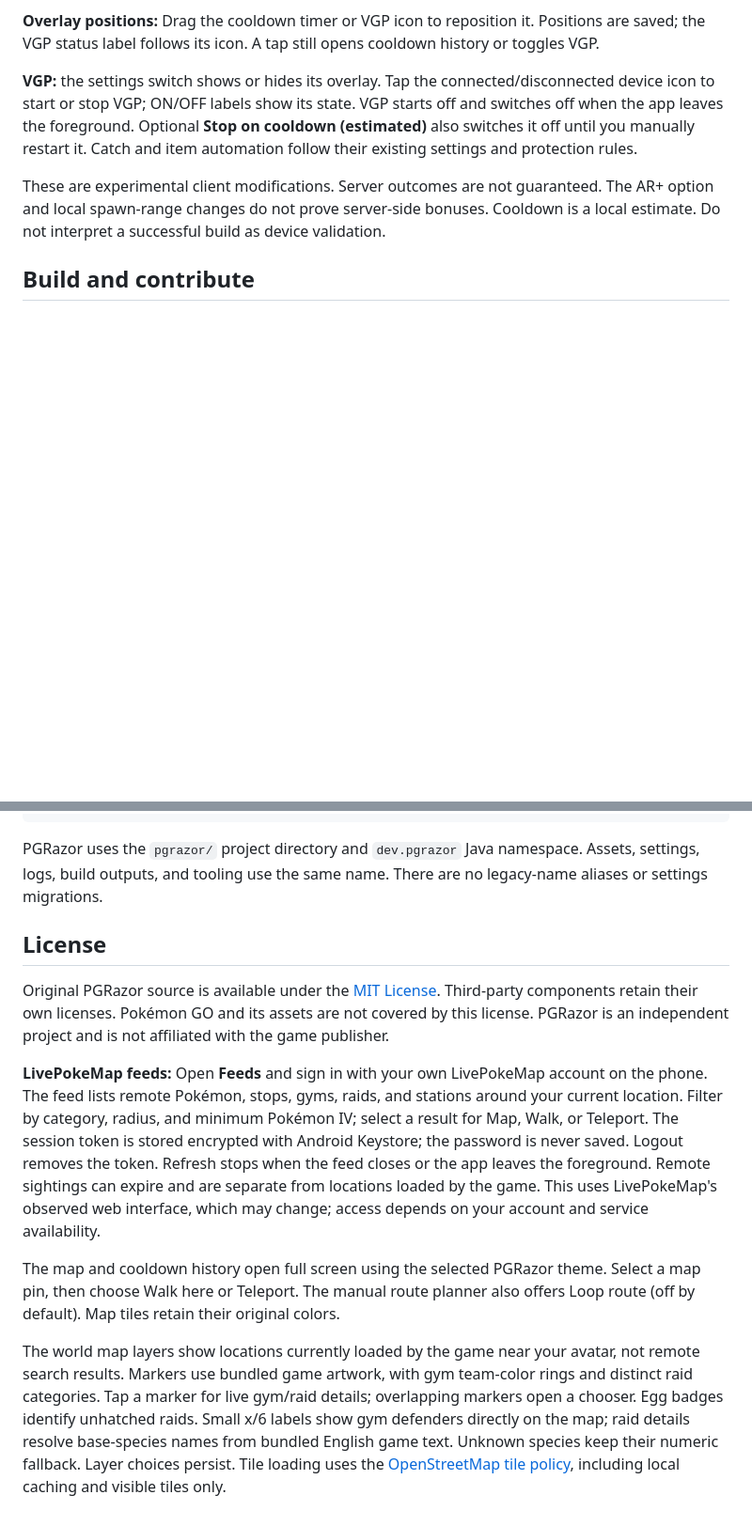
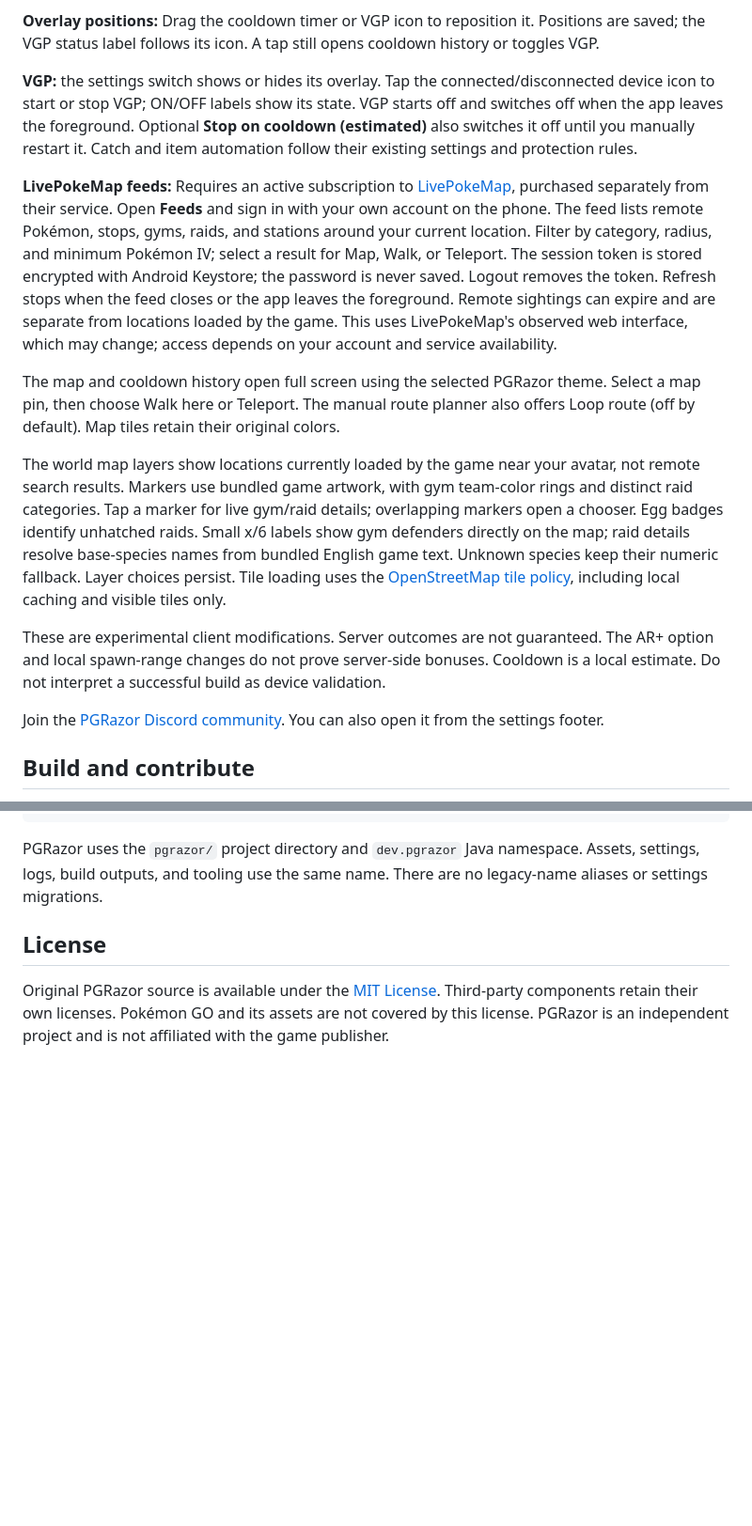
Before and after one commit to 7sarus/PGRazor, a Markdown page: README.md, 2 parts joined by grey strips. Shown at 94% size. Drawn GitHub-style; blank space fills up the shorter version.

```diff
--- a/README.md
+++ b/README.md
@@ -37,7 +43,15 @@ The Android package identity stays compatible with the game. An official-store i
 
 **VGP:** the settings switch shows or hides its overlay. Tap the connected/disconnected device icon to start or stop VGP; ON/OFF labels show its state. VGP starts off and switches off when the app leaves the foreground. Optional **Stop on cooldown (estimated)** also switches it off until you manually restart it. Catch and item automation follow their existing settings and protection rules.
 
+**LivePokeMap feeds:** Requires an active subscription to [LivePokeMap](https://play.livepokemap.com/), purchased separately from their service. Open **Feeds** and sign in with your own account on the phone. The feed lists remote Pokémon, stops, gyms, raids, and stations around your current location. Filter by category, radius, and minimum Pokémon IV; select a result for Map, Walk, or Teleport. The session token is stored encrypted with Android Keystore; the password is never saved. Logout removes the token. Refresh stops when the feed closes or the app leaves the foreground. Remote sightings can expire and are separate from locations loaded by the game. This uses LivePokeMap's observed web interface, which may change; access depends on your account and service availability.
+
+The map and cooldown history open full screen using the selected PGRazor theme. Select a map pin, then choose Walk here or Teleport. The manual route planner also offers Loop route (off by default). Map tiles retain their original colors.
+
+The world map layers show locations currently loaded by the game near your avatar, not remote search results. Markers use bundled game artwork, with gym team-color rings and distinct raid categories. Tap a marker for live gym/raid details; overlapping markers open a chooser. Egg badges identify unhatched raids. Small x/6 labels show gym defenders directly on the map; raid details resolve base-species names from bundled English game text. Unknown species keep their numeric fallback. Layer choices persist. Tile loading uses the [OpenStreetMap tile policy](https://operations.osmfoundation.org/policies/tiles/), including local caching and visible tiles only.
+
 These are experimental client modifications. Server outcomes are not guaranteed. The AR+ option and local spawn-range changes do not prove server-side bonuses. Cooldown is a local estimate. Do not interpret a successful build as device validation.
+
+Join the [PGRazor Discord community](https://discord.gg/9QqfkDSQX3). You can also open it from the settings footer.
 
 ## Build and contribute
 
@@ -69,9 +83,3 @@ PGRazor uses the `pgrazor/` project directory and `dev.pgrazor` Java namespace.
 ## License
 
 Original PGRazor source is available under the [MIT License](LICENSE). Third-party components retain their own licenses. Pokémon GO and its assets are not covered by this license. PGRazor is an independent project and is not affiliated with the game publisher.
-
-**LivePokeMap feeds:** Open **Feeds** and sign in with your own LivePokeMap account on the phone. The feed lists remote Pokémon, stops, gyms, raids, and stations around your current location. Filter by category, radius, and minimum Pokémon IV; select a result for Map, Walk, or Teleport. The session token is stored encrypted with Android Keystore; the password is never saved. Logout removes the token. Refresh stops when the feed closes or the app leaves the foreground. Remote sightings can expire and are separate from locations loaded by the game. This uses LivePokeMap's observed web interface, which may change; access depends on your account and service availability.
-
-The map and cooldown history open full screen using the selected PGRazor theme. Select a map pin, then choose Walk here or Teleport. The manual route planner also offers Loop route (off by default). Map tiles retain their original colors.
-
-The world map layers show locations currently loaded by the game near your avatar, not remote search results. Markers use bundled game artwork, with gym team-color rings and distinct raid categories. Tap a marker for live gym/raid details; overlapping markers open a chooser. Egg badges identify unhatched raids. Small x/6 labels show gym defenders directly on the map; raid details resolve base-species names from bundled English game text. Unknown species keep their numeric fallback. Layer choices persist. Tile loading uses the [OpenStreetMap tile policy](https://operations.osmfoundation.org/policies/tiles/), including local caching and visible tiles only.
```
Also changed, not shown: other parts of README.md (+7 -1 lines), docs/images/main-menu.png (added), 1 other file.
